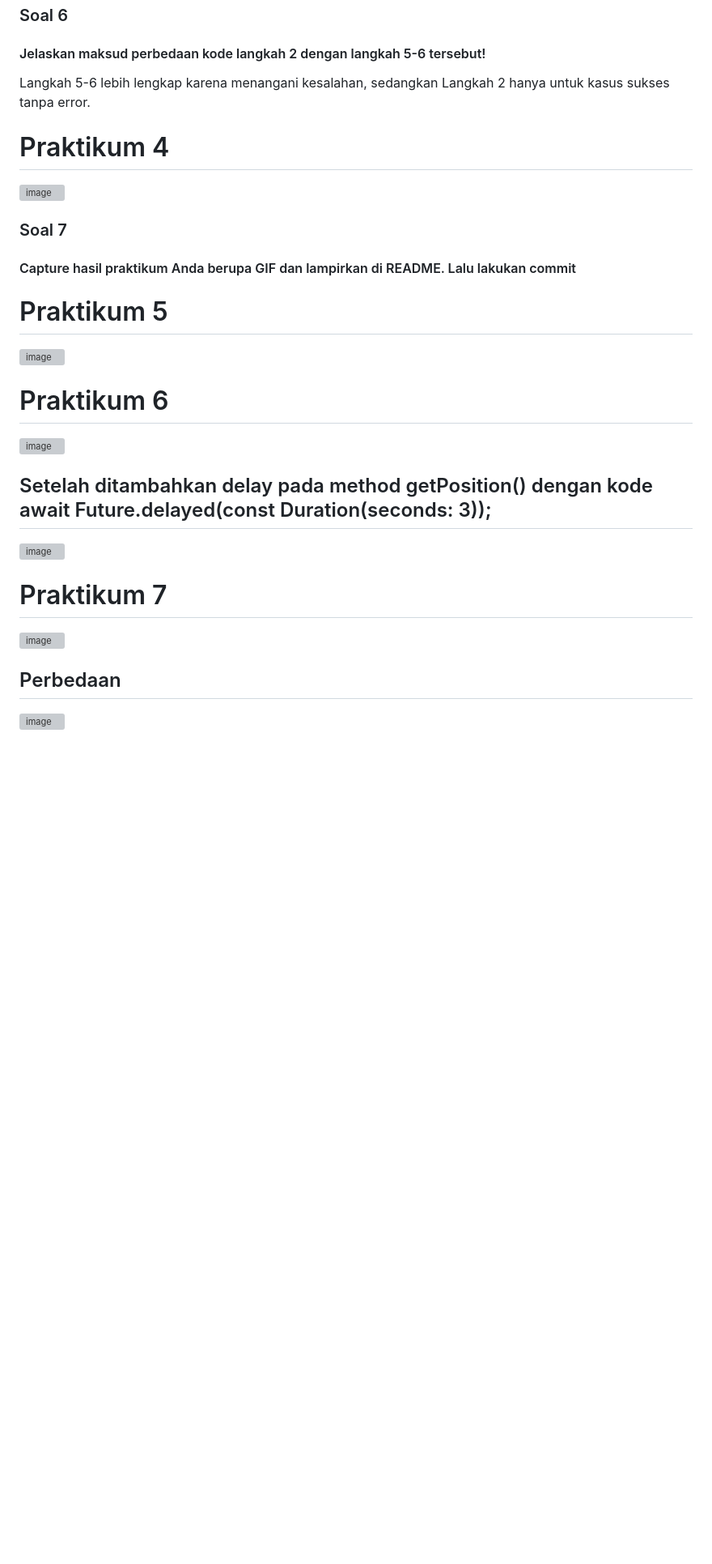
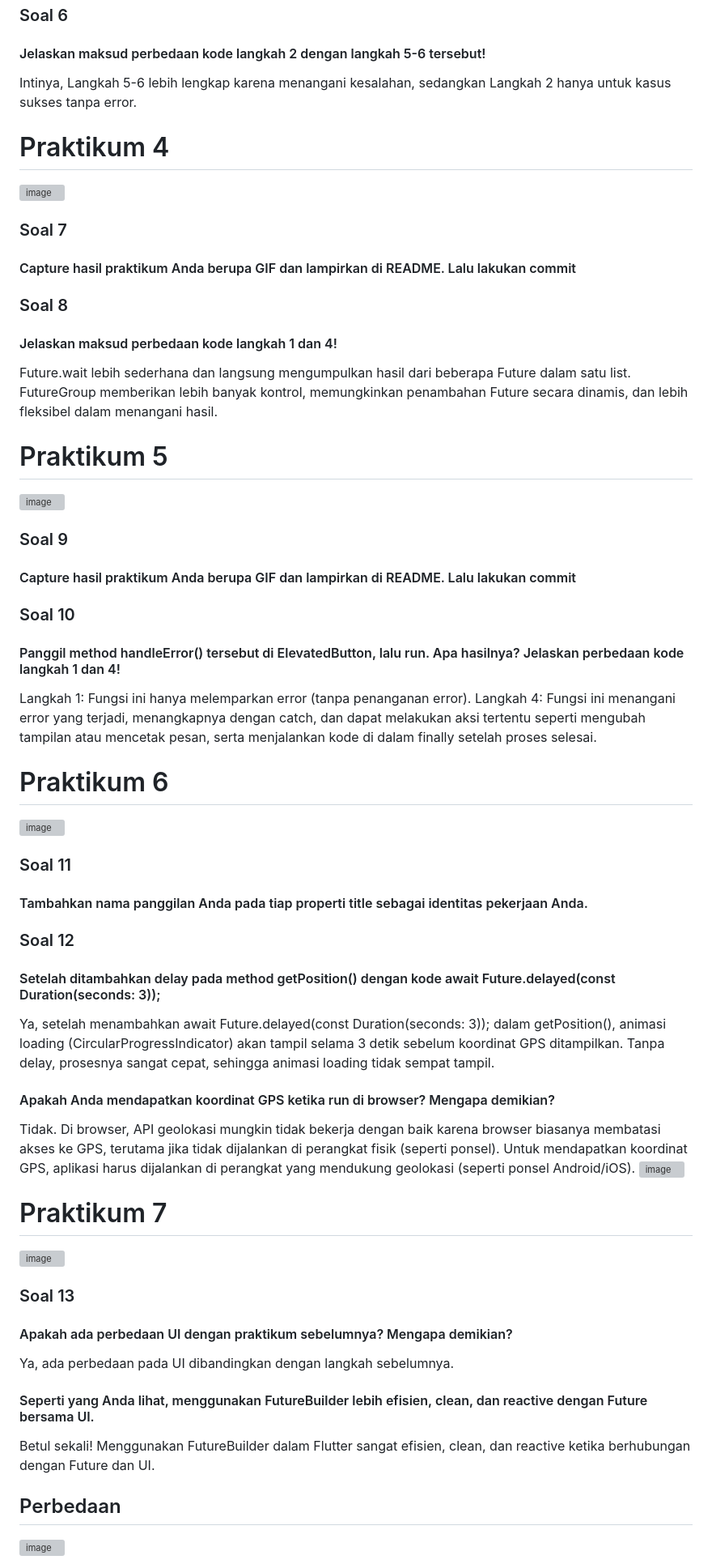
Before and after one commit to daniprtma/asynchronous, a Markdown page: README.md, the part around the change printed below. Shown: that part at 81% size. Drawn GitHub-style; blank space fills up the shorter version; grey boxes are pictures that could not be loaded.

```diff
--- a/README.md
+++ b/README.md
@@ -40,25 +40,46 @@ Langkah 1 terdiri dari tiga fungsi asynchronous (returnOneAsync, returnTwoAsync,
 Kode tersebut menggunakan konsep Completer di Dart untuk mengontrol penyelesaian sebuah Future.
 ### Soal 6
 #### Jelaskan maksud perbedaan kode langkah 2 dengan langkah 5-6 tersebut!
-Langkah 5-6 lebih lengkap karena menangani kesalahan, sedangkan Langkah 2 hanya untuk kasus sukses tanpa error.
+Intinya, Langkah 5-6 lebih lengkap karena menangani kesalahan, sedangkan Langkah 2 hanya untuk kasus sukses tanpa error.
 # Praktikum 4
 ![image](https://github.com/user-attachments/assets/ec4820e9-62de-49a4-bb77-ec36115c5a6b)
 ### Soal 7
 #### Capture hasil praktikum Anda berupa GIF dan lampirkan di README. Lalu lakukan commit
-
+### Soal 8
+#### Jelaskan maksud perbedaan kode langkah 1 dan 4!
+Future.wait lebih sederhana dan langsung mengumpulkan hasil dari beberapa Future dalam satu list.
+FutureGroup memberikan lebih banyak kontrol, memungkinkan penambahan Future secara dinamis, dan lebih fleksibel dalam menangani hasil.
 
 # Praktikum 5
 ![image](https://github.com/user-attachments/assets/aa17f181-29cf-49a3-a712-8038d148349a)
+### Soal 9
+#### Capture hasil praktikum Anda berupa GIF dan lampirkan di README. Lalu lakukan commit
 
+### Soal 10
+#### Panggil method handleError() tersebut di ElevatedButton, lalu run. Apa hasilnya? Jelaskan perbedaan kode langkah 1 dan 4!
+Langkah 1: Fungsi ini hanya melemparkan error (tanpa penanganan error).
+Langkah 4: Fungsi ini menangani error yang terjadi, menangkapnya dengan catch, dan dapat melakukan aksi tertentu seperti mengubah tampilan atau mencetak pesan, serta menjalankan kode di dalam finally setelah proses selesai.
 
 # Praktikum 6
 ![image](https://github.com/user-attachments/assets/774e5cc9-dc1c-4c48-ae55-a35495aaa6d4)
-## Setelah ditambahkan delay pada method getPosition() dengan kode await Future.delayed(const Duration(seconds: 3));
+### Soal 11
+#### Tambahkan nama panggilan Anda pada tiap properti title sebagai identitas pekerjaan Anda.
+
+### Soal 12
+#### Setelah ditambahkan delay pada method getPosition() dengan kode await Future.delayed(const Duration(seconds: 3));
+Ya, setelah menambahkan await Future.delayed(const Duration(seconds: 3)); dalam getPosition(), animasi loading (CircularProgressIndicator) akan tampil selama 3 detik sebelum koordinat GPS ditampilkan. Tanpa delay, prosesnya sangat cepat, sehingga animasi loading tidak sempat tampil.
+#### Apakah Anda mendapatkan koordinat GPS ketika run di browser? Mengapa demikian?
+Tidak. Di browser, API geolokasi mungkin tidak bekerja dengan baik karena browser biasanya membatasi akses ke GPS, terutama jika tidak dijalankan di perangkat fisik (seperti ponsel). Untuk mendapatkan koordinat GPS, aplikasi harus dijalankan di perangkat yang mendukung geolokasi (seperti ponsel Android/iOS).
 <img width="379" alt="image" src="https://github.com/user-attachments/assets/6bc13578-6d90-4e1d-9f2b-69fcbe8249b6">
 
 
 
 # Praktikum 7
 ![image](https://github.com/user-attachments/assets/a9e3225c-e5e3-4554-acdf-b4498408e256)
+### Soal 13
+#### Apakah ada perbedaan UI dengan praktikum sebelumnya? Mengapa demikian?
+Ya, ada perbedaan pada UI dibandingkan dengan langkah sebelumnya.
+#### Seperti yang Anda lihat, menggunakan FutureBuilder lebih efisien, clean, dan reactive dengan Future bersama UI.
+Betul sekali! Menggunakan FutureBuilder dalam Flutter sangat efisien, clean, dan reactive ketika berhubungan dengan Future dan UI.
 ## Perbedaan
 ![image](https://github.com/user-attachments/assets/9550c432-c064-4b46-9eeb-5b659c26bad6)
```
Also changed, not shown: other parts of README.md (+10 -1 lines).
